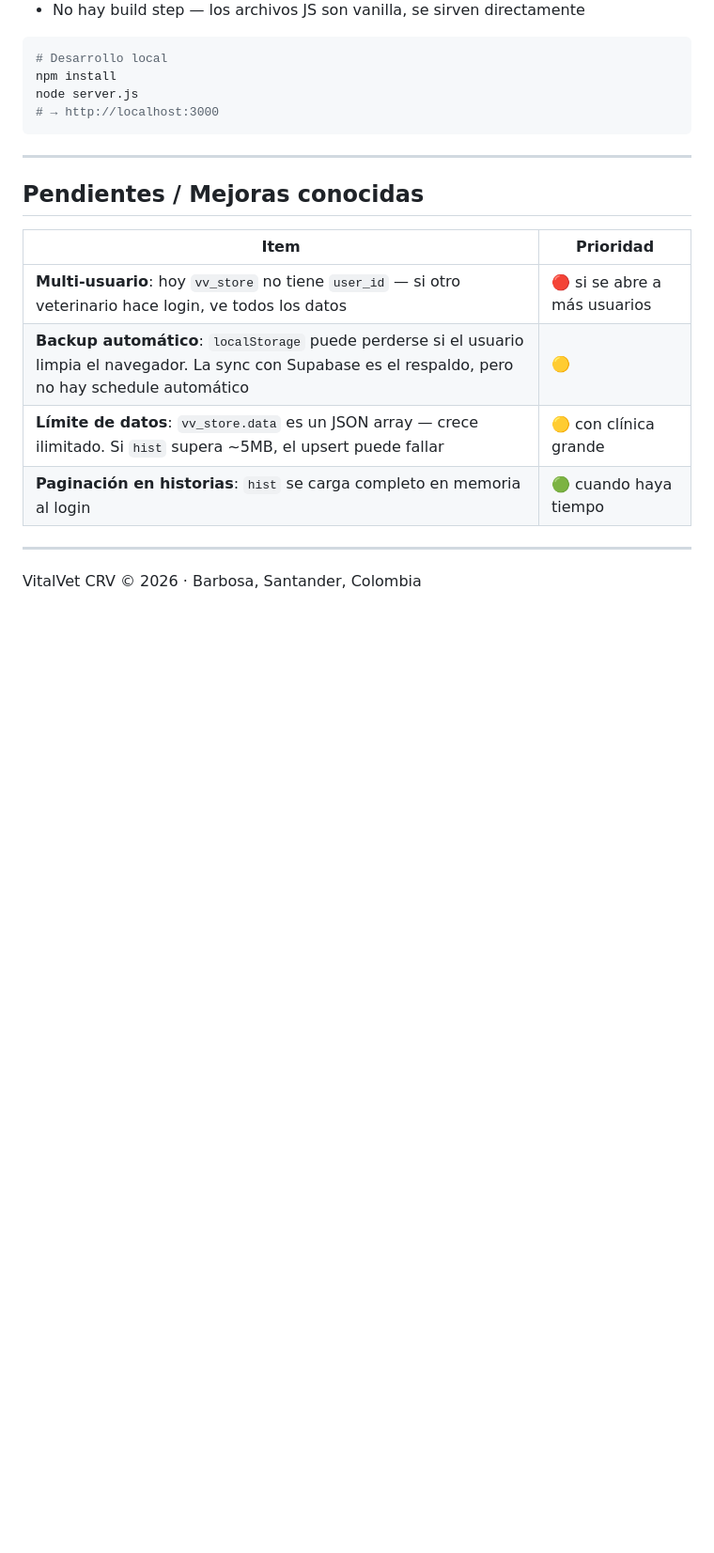
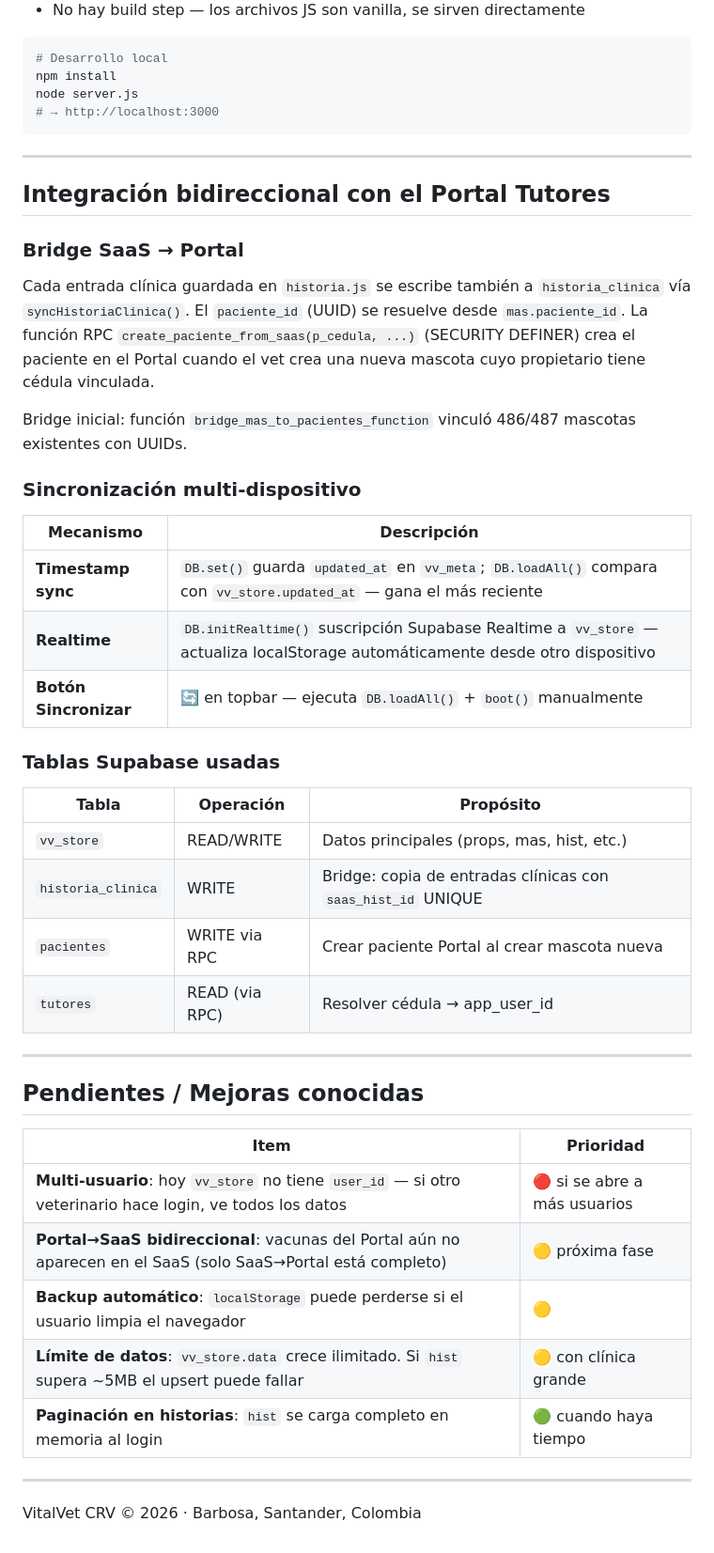
Before and after one commit to ivancho1am-crypto/appvitalvet, a Markdown page: SAASVITALVET.md, the part around the change. Shown at 94% size. Rendered like a GitHub page; blank space fills up the shorter version.

Commit message:
docs: actualizar SAASVITALVET.md con integración bidireccional y sync Realtime
Co-Authored-By: Claude Sonnet 4.6 <noreply@anthropic.com>

```diff
--- a/SAASVITALVET.md
+++ b/SAASVITALVET.md
@@ -164,13 +164,41 @@ node server.js
 
 ---
 
+## Integración bidireccional con el Portal Tutores
+
+### Bridge SaaS → Portal
+
+Cada entrada clínica guardada en `historia.js` se escribe también a `historia_clinica` vía `syncHistoriaClinica()`. El `paciente_id` (UUID) se resuelve desde `mas.paciente_id`. La función RPC `create_paciente_from_saas(p_cedula, ...)` (SECURITY DEFINER) crea el paciente en el Portal cuando el vet crea una nueva mascota cuyo propietario tiene cédula vinculada.
+
+Bridge inicial: función `bridge_mas_to_pacientes_function` vinculó 486/487 mascotas existentes con UUIDs.
+
+### Sincronización multi-dispositivo
+
+| Mecanismo | Descripción |
+|---|---|
+| **Timestamp sync** | `DB.set()` guarda `updated_at` en `vv_meta`; `DB.loadAll()` compara con `vv_store.updated_at` — gana el más reciente |
+| **Realtime** | `DB.initRealtime()` suscripción Supabase Realtime a `vv_store` — actualiza localStorage automáticamente desde otro dispositivo |
+| **Botón Sincronizar** | 🔄 en topbar — ejecuta `DB.loadAll()` + `boot()` manualmente |
+
+### Tablas Supabase usadas
+
+| Tabla | Operación | Propósito |
+|---|---|---|
+| `vv_store` | READ/WRITE | Datos principales (props, mas, hist, etc.) |
+| `historia_clinica` | WRITE | Bridge: copia de entradas clínicas con `saas_hist_id` UNIQUE |
+| `pacientes` | WRITE via RPC | Crear paciente Portal al crear mascota nueva |
+| `tutores` | READ (via RPC) | Resolver cédula → app_user_id |
+
+---
+
 ## Pendientes / Mejoras conocidas
 
 | Item | Prioridad |
 |---|---|
 | **Multi-usuario**: hoy `vv_store` no tiene `user_id` — si otro veterinario hace login, ve todos los datos | 🔴 si se abre a más usuarios |
-| **Backup automático**: `localStorage` puede perderse si el usuario limpia el navegador. La sync con Supabase es el respaldo, pero no hay schedule automático | 🟡 |
-| **Límite de datos**: `vv_store.data` es un JSON array — crece ilimitado. Si `hist` supera ~5MB, el upsert puede fallar | 🟡 con clínica grande |
+| **Portal→SaaS bidireccional**: vacunas del Portal aún no aparecen en el SaaS (solo SaaS→Portal está completo) | 🟡 próxima fase |
+| **Backup automático**: `localStorage` puede perderse si el usuario limpia el navegador | 🟡 |
+| **Límite de datos**: `vv_store.data` crece ilimitado. Si `hist` supera ~5MB el upsert puede fallar | 🟡 con clínica grande |
 | **Paginación en historias**: `hist` se carga completo en memoria al login | 🟢 cuando haya tiempo |
 
 ---
```
